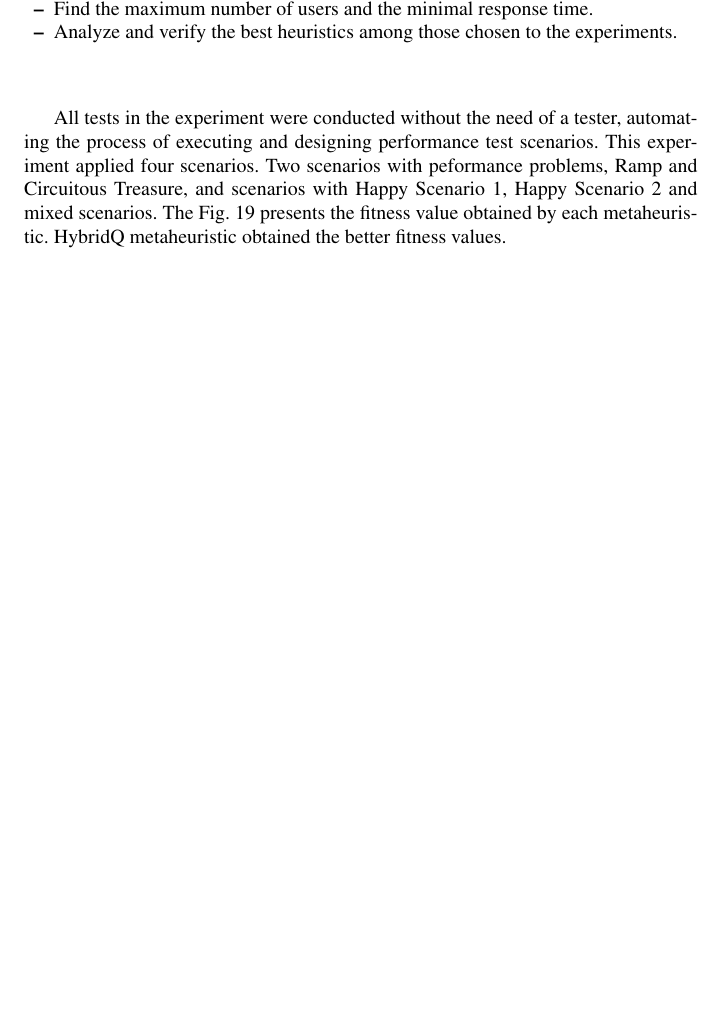
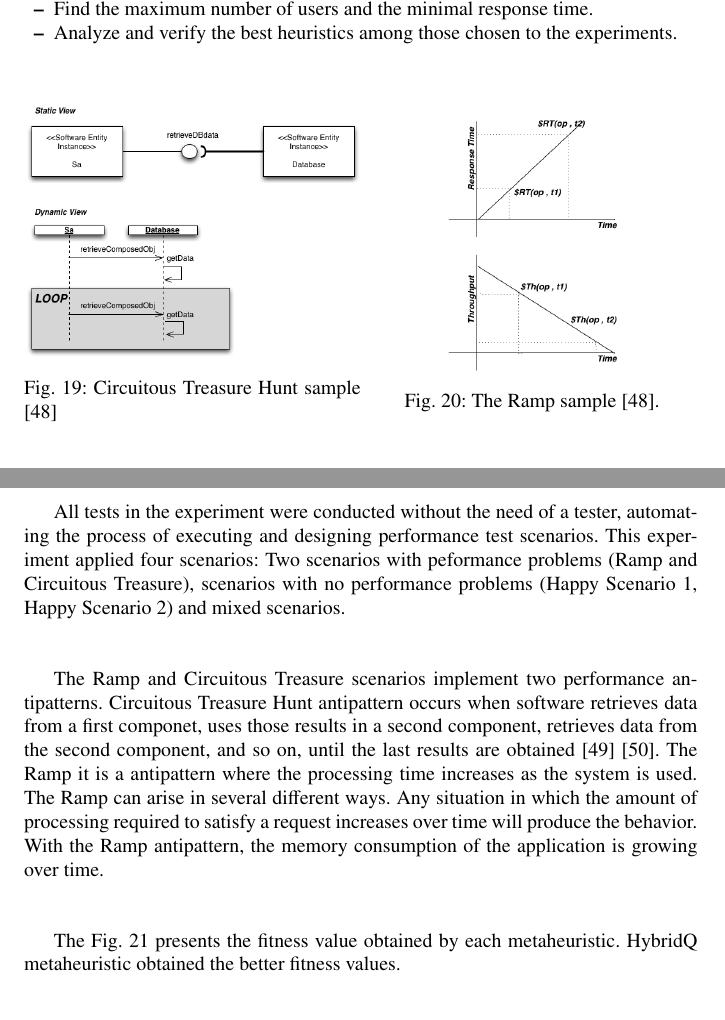
Before and after one commit to naubergois/newpaper, a LaTeX paper (template.tex): part of page 22 of 30 before the commit and two parts of pages 22 and 23 of 30 after it, the two joined at a grey line, cut so that both start at the same text, the shorter picture padded with empty space. Compiled offline with pdfLaTeX.

Commit message:
new version

```diff
--- a/template.tex
+++ b/template.tex
@@ -857,12 +856,36 @@ The experiments addresses:
 \end{itemize}
 
 
+\begin{figure}[h]
+\begin{minipage}{.5\textwidth}
+\centering
+\includegraphics[width=1\textwidth]{./images/circuit.png}
+\caption{Circuitous
+Treasure Hunt sample \cite{Vetoio2011}}
+\label{fig:circuit}
+\end{minipage}
+\begin{minipage}{.5\textwidth}
+\centering
+\includegraphics[width=0.5\textwidth]{./images/ramp.png}
+\caption{The Ramp sample \cite{Vetoio2011}.}
+\label{fig:ramp}
+\end{minipage}
+\end{figure}
 
 
-All tests in the experiment were conducted without the need of a tester, automating the process of executing and designing performance test scenarios. This experiment applied four scenarios. Two scenarios with peformance problems, Ramp and Circuitous Treasure, and scenarios with Happy Scenario 1, Happy Scenario 2 and mixed scenarios. The Fig. \ref{fig:fitnessbygeneration1}  presents the fitness value obtained by each metaheuristic. HybridQ metaheuristic obtained the better fitness values.
+
+All tests in the experiment were conducted without the need of a tester, automating the process of executing and designing performance test scenarios. This experiment applied four scenarios: Two scenarios with peformance problems (Ramp and Circuitous Treasure), scenarios with no performance problems (Happy Scenario 1, Happy Scenario 2) and mixed scenarios.
+
+The Ramp and Circuitous Treasure scenarios implement two performance antipatterns.  Circuitous Treasure Hunt antipattern occurs when software retrieves data from a first componet, uses those results in a second component, retrieves data from the second component, and so on, until the last results are obtained \cite{Smith2002} \cite{Smith2003}. The Ramp it is a antipattern where the processing time increases as the system is used. The Ramp can arise in several different ways. Any situation in which the amount of processing required to satisfy a request increases over time will produce the behavior. With the Ramp antipattern, the memory consumption of the application is growing over time.
 
 
-\begin{figure}[H]
+
+
+The Fig. \ref{fig:fitnessbygeneration1}  presents the fitness value obtained by each metaheuristic. HybridQ metaheuristic obtained the better fitness values.
+
+
+
+\begin{figure}[h]
 \begin{minipage}{.5\textwidth}
 \centering
 \includegraphics[width=0.7\textwidth]{./images/experiment1-1.png}
```
Also changed, not shown: .texpadtmp/template.bbl, template.pdf, template.tex (9 more changed lines), 4 other files.
